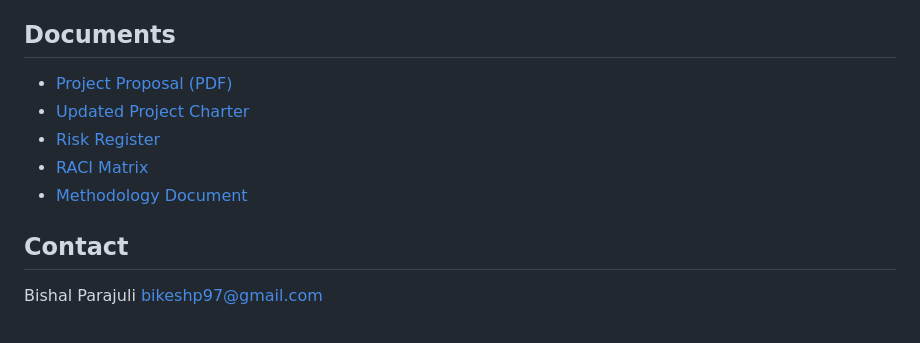
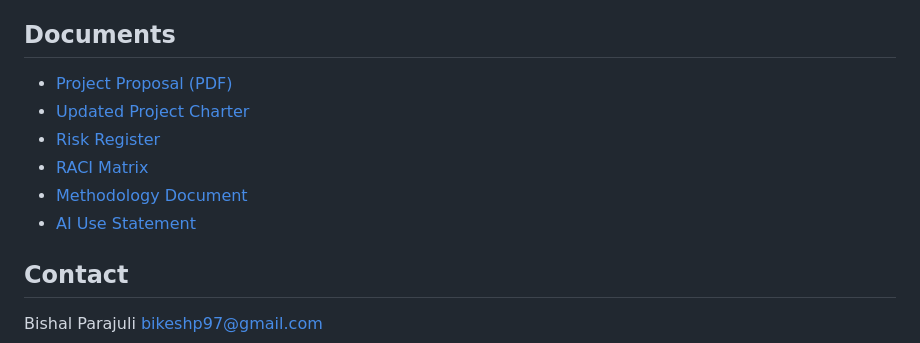
Before and after one commit to bishal-parajuli/AI-Career-Readiness-Assistant-For-International-Students-in-Australia, a Markdown page: README.md, the part around the change. Drawn GitHub-style.

```diff
--- a/README.md
+++ b/README.md
@@ -51,11 +51,12 @@ Built on the ACS Code of Professional Ethics, the Australian Privacy Principles
 Built on cloud-based AI services rather than training models from scratch, minimising computational and energy costs. Designed for equitable access across the international student population and aligned with WCAG 2.2 AA accessibility standards.
 
 ## Documents
-- [Project Proposal (PDF)](./docs)
-- [Updated Project Charter](./docs)
-- [Risk Register](./docs)
-- [RACI Matrix](./docs)
-- [Methodology Document](./docs)
+- [Project Proposal (PDF)](./docs/Project_Proposal.pdf)
+- [Updated Project Charter](./docs/Project_Charter.pdf)
+- [Risk Register](./docs/Risk_Register.pdf)
+- [RACI Matrix](./docs/RACI_Matrix.pdf)
+- [Methodology Document](./docs/Methodology.pdf)
+- [AI Use Statement](./docs/AI_Use_Statement.pdf)
 
 ## Contact
 Bishal Parajuli
```
